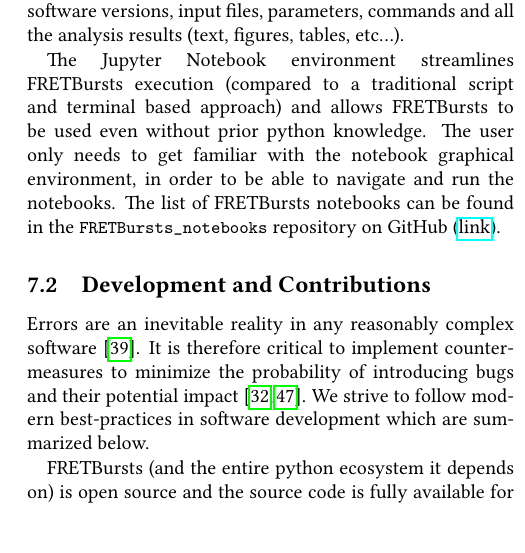
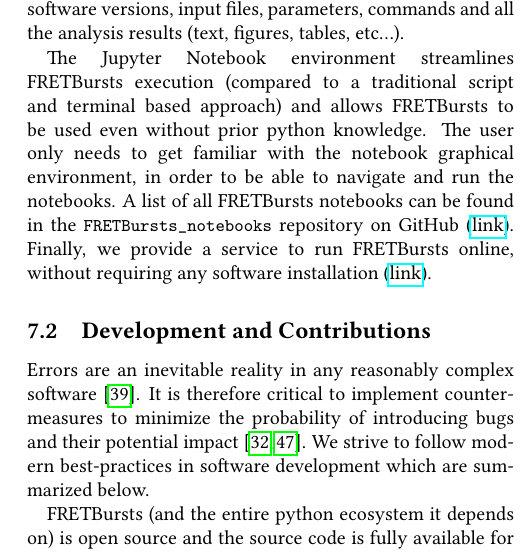
Before and after one commit to tritemio/fretbursts_paper, a LaTeX paper (main.tex, which reads Supporting_Information.tex): part of one column of page 17 of 18, cut so that both start at the same text. Compiled offline with pdfLaTeX.

Commit message:
edited Supporting_Information.tex

```diff
--- a/Supporting_Information.tex
+++ b/Supporting_Information.tex
@@ -22,9 +22,12 @@ a traditional script and terminal based approach) and allows
 FRETBursts to be used even without prior python knowledge.
 The user only needs to get familiar with the
 notebook graphical environment, in order to be able to navigate and run the notebooks.
-The list of FRETBursts notebooks can be found in the
+A list of all FRETBursts notebooks can be found in the
 \verb|FRETBursts_notebooks| repository on GitHub
 (\href{https://github.com/tritemio/FRETBursts_notebooks}{link}).
+Finally, we provide a service to run FRETBursts online,
+without requiring any software installation
+(\href{https://github.com/tritemio/FRETBursts_notebooks#run-online}{link}).
 
 
 \subsection{Development and Contributions}
```
